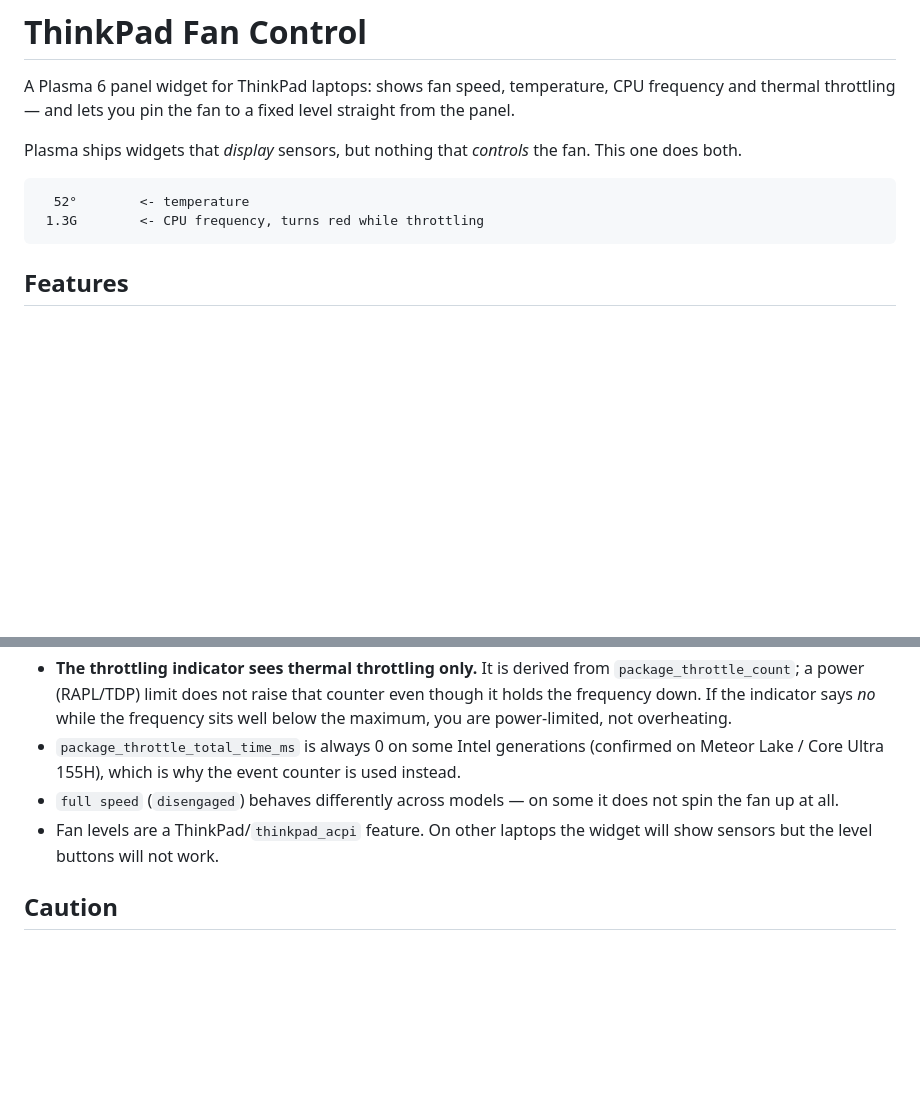
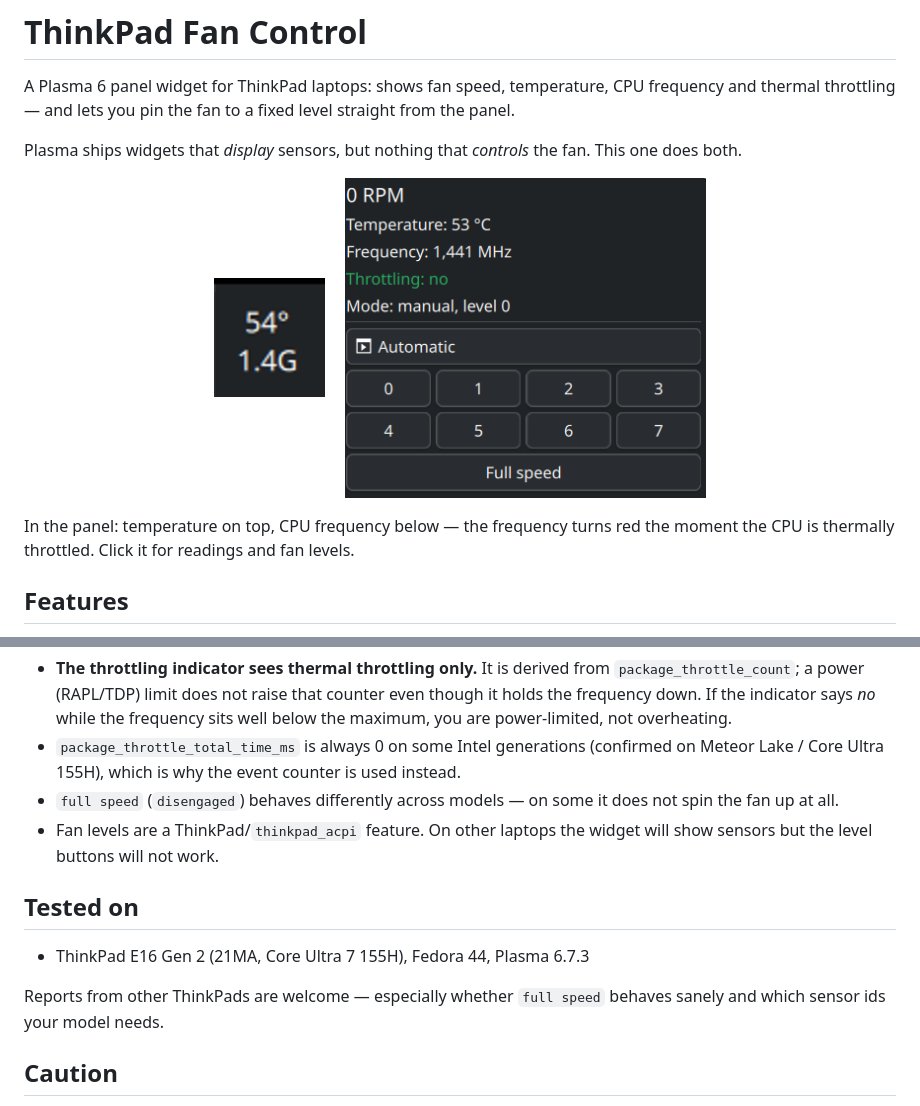
Before and after one commit to aiseeq/plasma-thinkpad-fan, a Markdown page: README.md, 2 parts joined by grey strips. Rendered like a GitHub page; pictures changed too: docs/screenshot-panel.png (added), docs/screenshot-popup.png (added); blank space fills up the shorter version.

Commit message:
Add screenshots, refuse to run installer under sudo
The applet is installed into the user's ~/.local, so running install.sh with
sudo would have put it in /root/.local — installed for nobody, with no error.
It now refuses that explicitly.

Also documents what the thing looks like, which is what people actually decide
on, and records the hardware it was verified against.

Co-Authored-By: Claude Opus 5 <noreply@anthropic.com>

````diff
--- a/README.md
+++ b/README.md
@@ -7,10 +7,14 @@ straight from the panel.
 Plasma ships widgets that *display* sensors, but nothing that *controls* the fan.
 This one does both.
 
-```
-  52°        <- temperature
- 1.3G        <- CPU frequency, turns red while throttling
-```
+<p align="center">
+  <img src="docs/screenshot-panel.png" alt="Panel: temperature and CPU frequency" height="120">
+  &nbsp;&nbsp;&nbsp;
+  <img src="docs/screenshot-popup.png" alt="Popup: readings and fan level buttons" height="320">
+</p>
+
+In the panel: temperature on top, CPU frequency below — the frequency turns red
+the moment the CPU is thermally throttled. Click it for readings and fan levels.
 
 ## Features
 
@@ -102,6 +106,13 @@ Tune it with environment variables in the unit:
 - Fan levels are a ThinkPad/`thinkpad_acpi` feature. On other laptops the widget
   will show sensors but the level buttons will not work.
 
+## Tested on
+
+- ThinkPad E16 Gen 2 (21MA, Core Ultra 7 155H), Fedora 44, Plasma 6.7.3
+
+Reports from other ThinkPads are welcome — especially whether `full speed`
+behaves sanely and which sensor ids your model needs.
+
 ## Caution
 
 Pinning `level 0` disables the fan entirely. The 90 °C safety net helps, but do
````
Also changed, not shown: 1 other file.
